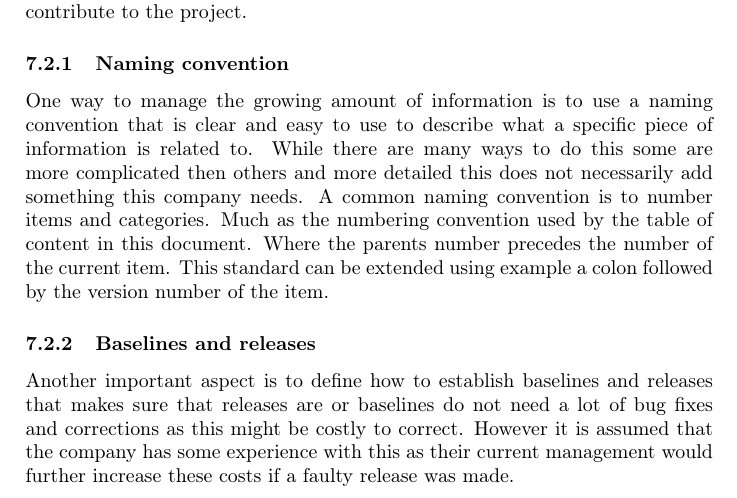
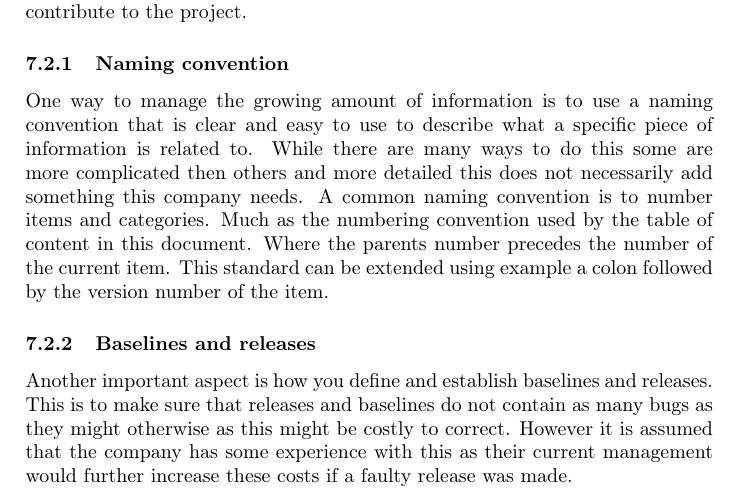
Before and after one commit to fernando-an-pereira/-EDAN10--FinalReport---Group-Ie, a LaTeX document (final_report.tex): part of page 7 of 13, cut so that both start at the same text. Compiled offline with pdfLaTeX.

Commit message:
Fixed the baseline thing... holy crap...

```diff
--- a/final_report.tex
+++ b/final_report.tex
@@ -135,7 +135,7 @@ The identification section deals with categorizing artefacts into groups that ar
 One way to manage the growing amount of information is to use a naming convention that is clear and easy to use to describe what a specific piece of information is related to. While there are many ways to do this some are more complicated then others and more detailed this does not necessarily add something this company needs. A common naming convention is to number items and categories. Much as the numbering convention used by the table of content in this document. Where the parents number precedes the number of the current item. This standard can be extended using example a colon followed by the version number of the item.
 
 \subsubsection{Baselines and releases}
-Another important aspect is to define how to establish baselines and releases that makes sure that releases are or baselines do not need a lot of bug fixes and corrections as this might be costly to correct. However it is assumed that the company has some experience with this as their current management would further increase these costs if a faulty release was made.
+Another important aspect is how you define and establish baselines and releases. This is to make sure that releases and baselines do not contain as many bugs as they might otherwise as this might be costly to correct. However it is assumed that the company has some experience with this as their current management would further increase these costs if a faulty release was made.
 
 \subsection{Control}
 The change process for how changes to configuration items and especially baselines and releases should be done. This was mentioned shortly in the section \ref{CCB}. However the process over all needs to be clearly defined and who does what and what information goes where.
```
